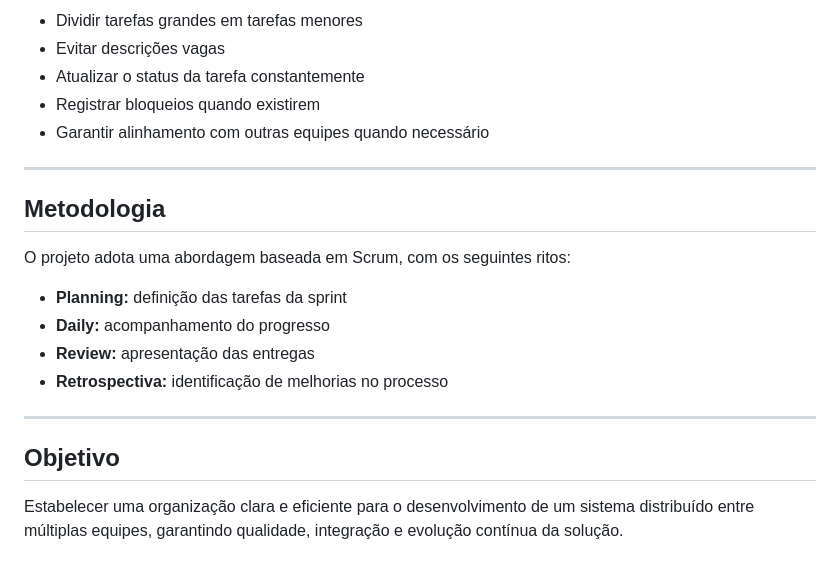
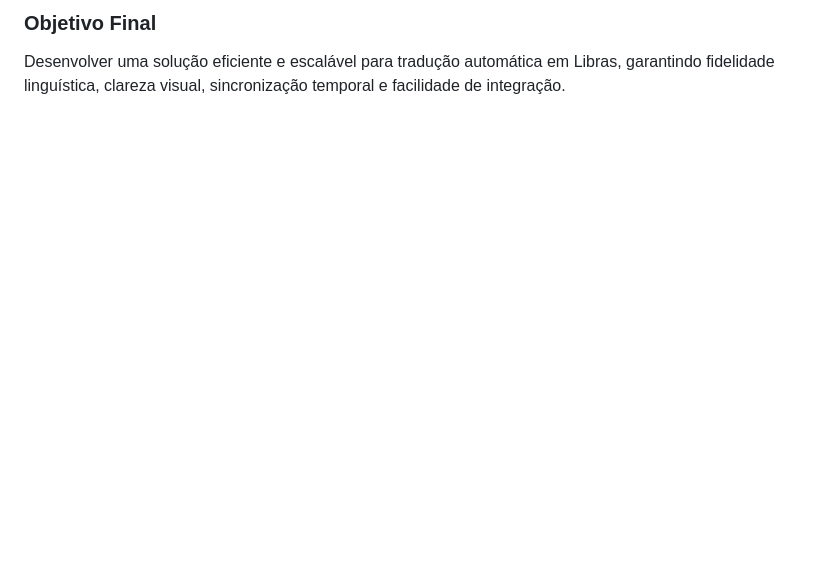
Before and after one commit to laurindolucas/residencia-tecnologica-globo-libras-grupo3, a Markdown page: README.md, the part around one of its changes. GitHub-like rendering; blank space fills up the shorter version.

```diff
--- a/README.md
+++ b/README.md
@@ -146,22 +91,2 @@ Uma tarefa só pode ser movida para "Concluído" quando:
-- Dividir tarefas grandes em tarefas menores
-- Evitar descrições vagas
-- Atualizar o status da tarefa constantemente
-- Registrar bloqueios quando existirem
-- Garantir alinhamento com outras equipes quando necessário
-
----
-
-## Metodologia
-
-O projeto adota uma abordagem baseada em Scrum, com os seguintes ritos:
-
-- **Planning:** definição das tarefas da sprint
-- **Daily:** acompanhamento do progresso
-- **Review:** apresentação das entregas
-- **Retrospectiva:** identificação de melhorias no processo
-
----
-
-## Objetivo
-
-Estabelecer uma organização clara e eficiente para o desenvolvimento de um sistema distribuído entre múltiplas equipes, garantindo qualidade, integração e evolução contínua da solução.
+### Objetivo Final
+Desenvolver uma solução eficiente e escalável para tradução automática em Libras, garantindo fidelidade linguística, clareza visual, sincronização temporal e facilidade de integração.
```
Also changed, not shown: other parts of README.md (+60 -115 lines).
